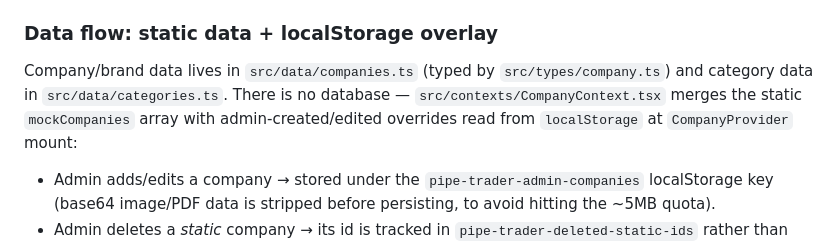
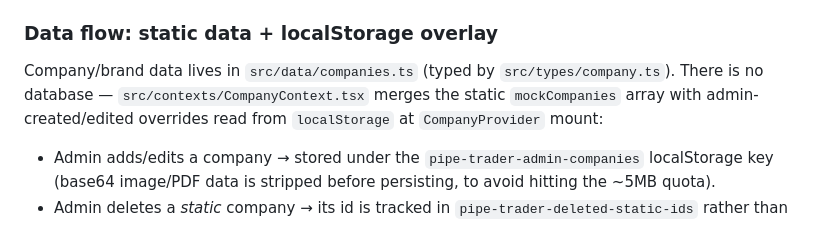
Before and after one commit to taha7926/pipe-trader-showcase, a Markdown page: CLAUDE.md, the part around the change. Rendered like a GitHub page.

Commit message:
docs: drop stale categories.ts reference from CLAUDE.md
chore/dead-code-cleanup deleted src/data/categories.ts and
src/types/product.ts (already merged, PR #7) but left CLAUDE.md's
Data flow section still describing categories.ts as a live data
source. docs/development-plan.md's mentions are left alone — that
file is the original historical sprint-plan checklist, not living
documentation, so it describing files later removed isn't misleading.

```diff
--- a/CLAUDE.md
+++ b/CLAUDE.md
@@ -22,7 +22,7 @@ Vite + React 18 + TypeScript SPA, shadcn/ui (Radix primitives) + Tailwind, `reac
 
 ### Data flow: static data + localStorage overlay
 
-Company/brand data lives in `src/data/companies.ts` (typed by `src/types/company.ts`) and category data in `src/data/categories.ts`. There is no database — `src/contexts/CompanyContext.tsx` merges the static `mockCompanies` array with admin-created/edited overrides read from `localStorage` at `CompanyProvider` mount:
+Company/brand data lives in `src/data/companies.ts` (typed by `src/types/company.ts`). There is no database — `src/contexts/CompanyContext.tsx` merges the static `mockCompanies` array with admin-created/edited overrides read from `localStorage` at `CompanyProvider` mount:
 
 - Admin adds/edits a company → stored under the `pipe-trader-admin-companies` localStorage key (base64 image/PDF data is stripped before persisting, to avoid hitting the ~5MB quota).
 - Admin deletes a *static* company → its id is tracked in `pipe-trader-deleted-static-ids` rather than actually removing it from the source file.
```
